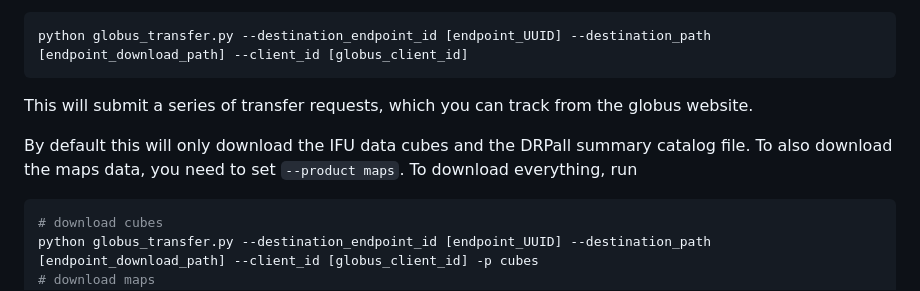
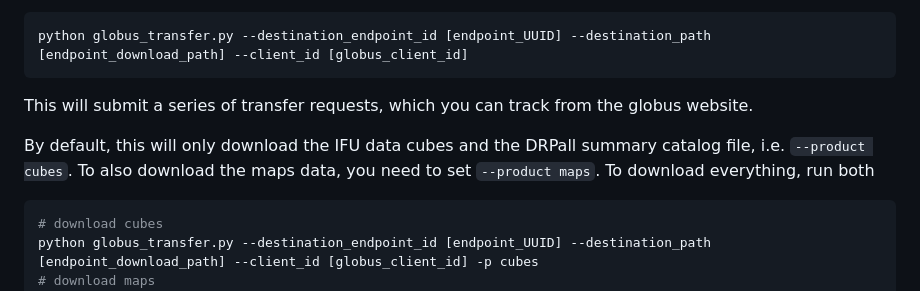
Before and after one commit to MultimodalUniverse/MultimodalUniverse, a Markdown page: scripts/manga/README.md, the part around one of its changes. Drawn GitHub-style.

Commit message:
udpating readme

````diff
--- a/scripts/manga/README.md
+++ b/scripts/manga/README.md
@@ -28,7 +28,7 @@ python globus_transfer.py --destination_endpoint_id [endpoint_UUID] --destinatio
 ```
 This will submit a series of transfer requests, which you can track from the globus website.
 
-By default this will only download the IFU data cubes and the DRPall summary catalog file.  To also download the maps data, you need to set `--product maps`.  To download everything, run
+By default, this will only download the IFU data cubes and the DRPall summary catalog file, i.e. `--product cubes`.  To also download the maps data, you need to set `--product maps`.  To download everything, run both
 ```bash
 # download cubes
 python globus_transfer.py --destination_endpoint_id [endpoint_UUID] --destination_path [endpoint_download_path] --client_id [globus_client_id] -p cubes
````
Also changed, not shown: other parts of scripts/manga/README.md (+1 -1 lines).
